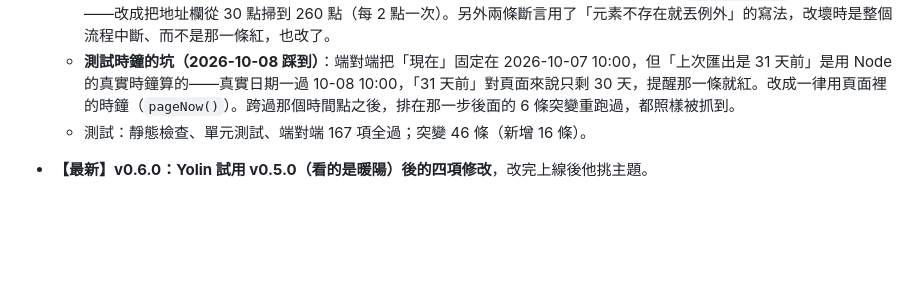
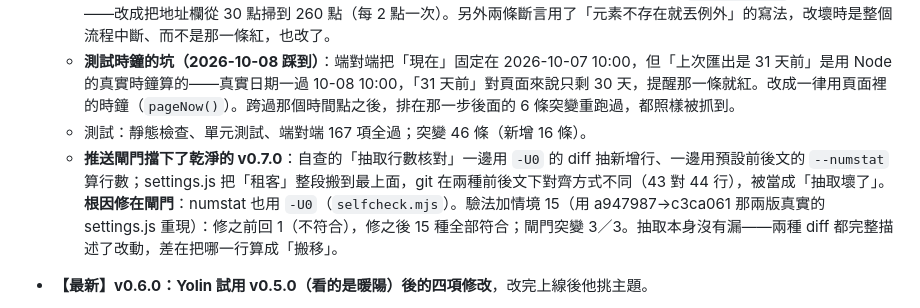
Before and after one commit to yolin0513/rentcheck, a Markdown page: docs/STATUS.md, the part around the change. Rendered like a GitHub page; blank space fills up the shorter version.

Commit message:
STATUS：記下推送閘門的 -U0 修正
Co-Authored-By: Claude Opus 5.5 <noreply@anthropic.com>

```diff
--- a/docs/STATUS.md
+++ b/docs/STATUS.md
@@ -15,6 +15,7 @@
   - **途中突變抓到的兩個測試漏洞（都已補）**：(1) **靜態檢查的去註解把 `tenant.js` 的 `accept: 'image/*'` 當成區塊註解開頭**，一路吃到 48 行後的下一個 `*/`——整個確認頁對**所有**靜態規則（瀏覽器識別字串、晚輩／家人、原生 append、emoji）都是隱形的（從 v0.1 就這樣）。改成「`/*` 前面要是行首或空白」，加對照組與突變 M46；修好後重掃，那 48 行裡沒有藏著違規。(2) 地址分段的斷言原本只在 4 種字級量，剛好都沒斷在「12號」中間，把 `inline-block` 拿掉也不會紅——改成把地址欄從 30 點掃到 260 點（每 2 點一次）。另外兩條斷言用了「元素不存在就丟例外」的寫法，改壞時是整個流程中斷、而不是那一條紅，也改了。
   - **測試時鐘的坑（2026-10-08 踩到）**：端對端把「現在」固定在 2026-10-07 10:00，但「上次匯出是 31 天前」是用 Node 的真實時鐘算的——真實日期一過 10-08 10:00，「31 天前」對頁面來說只剩 30 天，提醒那一條就紅。改成一律用頁面裡的時鐘（`pageNow()`）。跨過那個時間點之後，排在那一步後面的 6 條突變重跑過，都照樣被抓到。
   - 測試：靜態檢查、單元測試、端對端 167 項全過；突變 46 條（新增 16 條）。
+  - **推送閘門擋下了乾淨的 v0.7.0**：自查的「抽取行數核對」一邊用 `-U0` 的 diff 抽新增行、一邊用預設前後文的 `--numstat` 算行數；settings.js 把「租客」整段搬到最上面，git 在兩種前後文下對齊方式不同（43 對 44 行），被當成「抽取壞了」。**根因修在閘門**：numstat 也用 `-U0`（`selfcheck.mjs`）。驗法加情境 15（用 a947987→c3ca061 那兩版真實的 settings.js 重現）：修之前回 1（不符合），修之後 15 種全部符合；閘門突變 3／3。抽取本身沒有漏——兩種 diff 都完整描述了改動，差在把哪一行算成「搬移」。
 
 - **【最新】v0.6.0：Yolin 試用 v0.5.0（看的是暖陽）後的四項修改**，改完上線後他挑主題。
   1. **頁首太靠近狀態列、下方一大片空白**：狀態列改成透明（`black-translucent`），頁首色帶延伸到狀態列後面，內容從「安全區＋14 點」開始（安全區用 `--safe-top／--safe-bottom` 變數接 `env()`，測試可模擬真機）。「匯出備份」「設定（按住 3 秒）」**固定在最下面**；房間格下面留出它的高度（`ResizeObserver` 量實際高度），捲到底時最後一列完整看得到。「上次匯出備份」那行字移到房間格下面（固定列越矮越好）。
```
